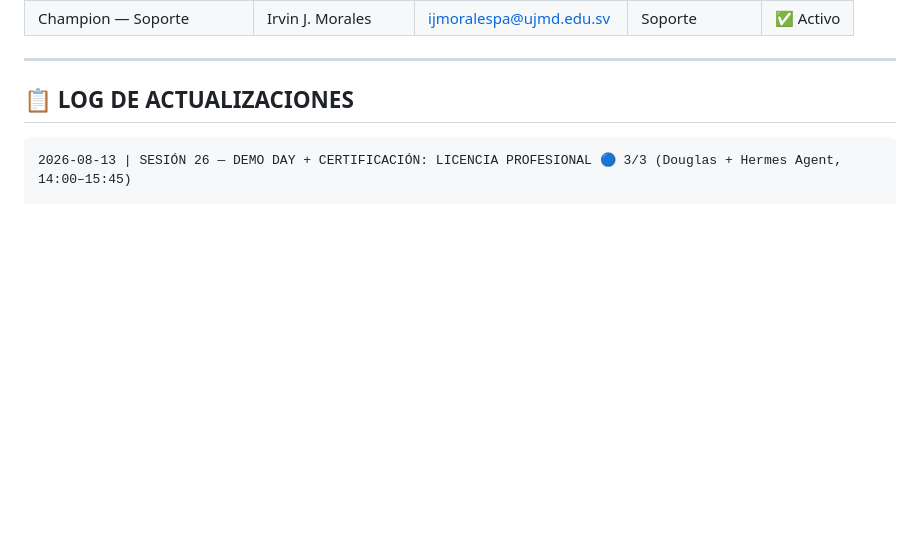
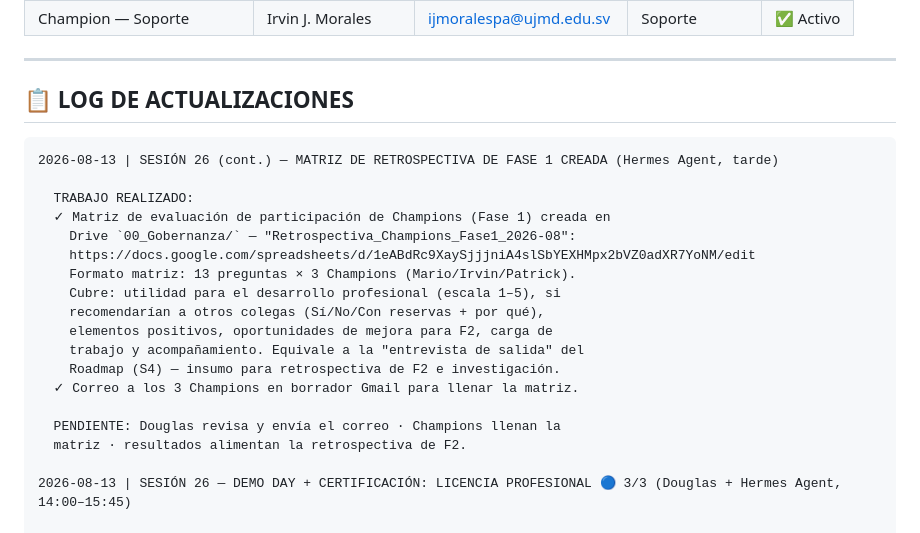
Before and after one commit to untaldouglas/Implementar-AI-Fluentcy, a Markdown page: ESTADO_PROYECTO.md, the part around the change. Rendered like a GitHub page; blank space fills up the shorter version.

Commit message:
Matriz de retrospectiva de Fase 1 creada y correo enviado a Champions (Sesión 26)
Matriz de evaluacion de participacion (13 preguntas x 3 Champions) en
Drive 00_Gobernanza/ — Retrospectiva_Champions_Fase1_2026-08:
https://docs.google.com/spreadsheets/d/1eABdRc9XaySjjjniA4slSbYEXHMpx2bVZ0adXR7YoNM/edit
Cubre utilidad para desarrollo profesional, recomendacion a colegas,
elementos positivos, oportunidades de mejora para F2, carga y
acompanamiento. Equivale a la entrevista de salida del Roadmap (S4).

Correo a los 3 Champions enviado por Douglas (13/08) para llenar la
matriz, vence vie 14/08 17:00. Log Sesion 26 (cont.) actualizado.

Modelo pin: deepseek-v4-flash (deepseek)

````diff
--- a/ESTADO_PROYECTO.md
+++ b/ESTADO_PROYECTO.md
@@ -242,6 +242,23 @@
 ## 📋 LOG DE ACTUALIZACIONES
 
 ```
+2026-08-13 | SESIÓN 26 (cont.) — MATRIZ DE RETROSPECTIVA DE FASE 1 CREADA (Hermes Agent, tarde)
+
+  TRABAJO REALIZADO:
+  ✓ Matriz de evaluación de participación de Champions (Fase 1) creada en
+    Drive `00_Gobernanza/` — "Retrospectiva_Champions_Fase1_2026-08":
+    https://docs.google.com/spreadsheets/d/1eABdRc9XaySjjjniA4slSbYEXHMpx2bVZ0adXR7YoNM/edit
+    Formato matriz: 13 preguntas × 3 Champions (Mario/Irvin/Patrick).
+    Cubre: utilidad para el desarrollo profesional (escala 1–5), si
+    recomendarían a otros colegas (Sí/No/Con reservas + por qué),
+    elementos positivos, oportunidades de mejora para F2, carga de
+    trabajo y acompañamiento. Equivale a la "entrevista de salida" del
+    Roadmap (S4) — insumo para retrospectiva de F2 e investigación.
+  ✓ Correo a los 3 Champions en borrador Gmail para llenar la matriz.
+
+  PENDIENTE: Douglas revisa y envía el correo · Champions llenan la
+  matriz · resultados alimentan la retrospectiva de F2.
+
 2026-08-13 | SESIÓN 26 — DEMO DAY + CERTIFICACIÓN: LICENCIA PROFESIONAL 🔵 3/3 (Douglas + Hermes Agent, 14:00–15:45)
 
   CONTEXTO: sesión única en la sala de reuniones de la Dirección de
````
